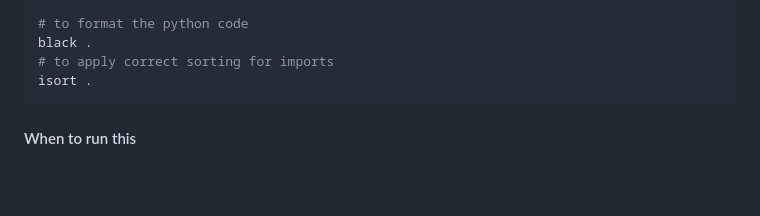
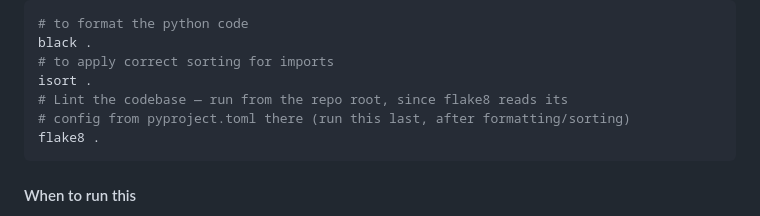
Before and after one commit to raawer/baby-tools-world, a Markdown page: README.md, the part around the change. Rendered like a GitHub page; blank space fills up the shorter version.

Commit message:
docs(readme): document running flake8 from the repo root
flake8 doesn't walk up the directory tree for its pyproject.toml
config the way black and isort do, so running it from src/ silently
falls back to flake8 defaults instead of the project's settings.

````diff
--- a/README.md
+++ b/README.md
@@ -87,6 +87,9 @@ To run code-quality checks that check the code-style and formatting you can run
 black .
 # to apply correct sorting for imports
 isort .
+# Lint the codebase — run from the repo root, since flake8 reads its
+# config from pyproject.toml there (run this last, after formatting/sorting)
+flake8 .
 ```
 
 #### When to run this
````
